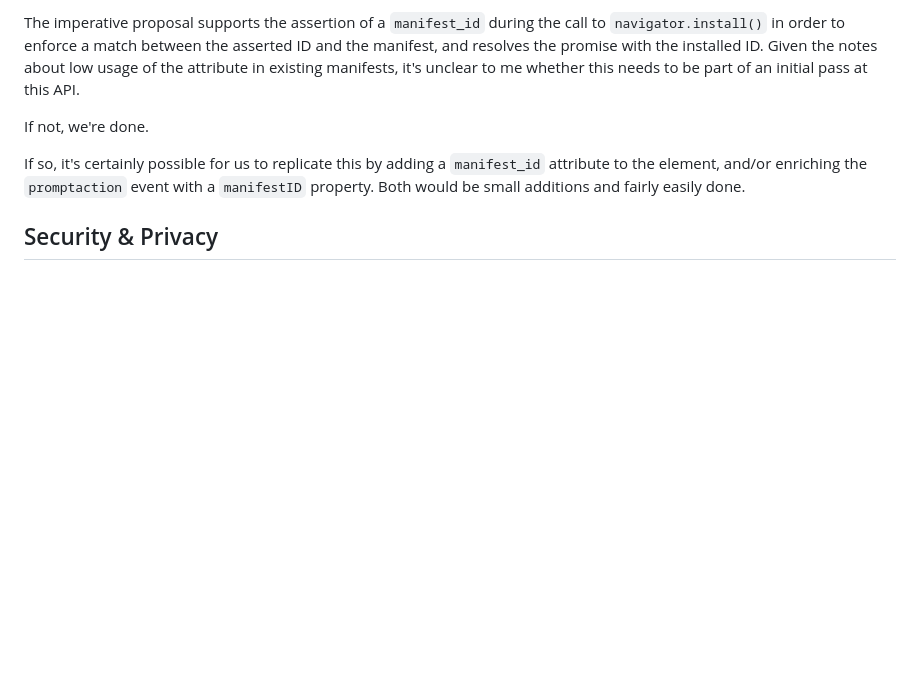
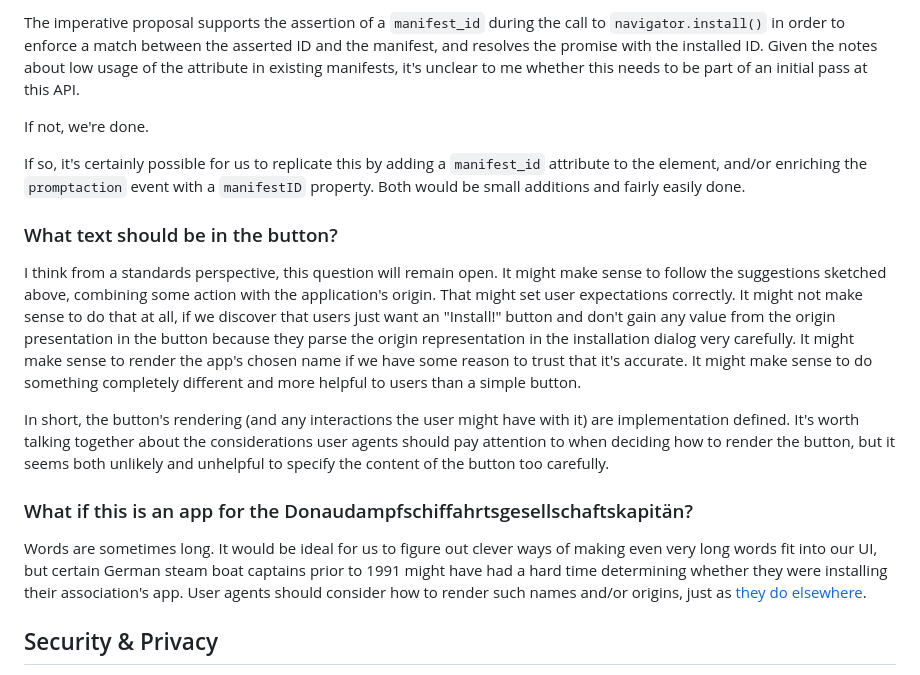
Before and after one commit to mikewest/pepc-install, a Markdown page: README.md, the part around the change. GitHub-like rendering; blank space fills up the shorter version.

```diff
--- a/README.md
+++ b/README.md
@@ -185,6 +185,36 @@ attribute to the element, and/or enriching the `promptaction` event with a
 `manifestID` property. Both would be small additions and fairly easily done.
 
 
+### What text should be in the button?
+
+I think from a standards perspective, this question will remain open. It might make
+sense to follow the suggestions sketched above, combining some action with the
+application's origin. That might set user expectations correctly. It might not make
+sense to do that at all, if we discover that users just want an "Install!" button
+and don't gain any value from the origin presentation in the button because they
+parse the origin representation in the installation dialog very carefully. It might
+make sense to render the app's chosen name if we have some reason to trust that it's
+accurate. It might make sense to do something completely different and more helpful
+to users than a simple button.
+
+In short, the button's rendering (and any interactions the user might have with it)
+are implementation defined. It's worth talking together about the considerations
+user agents should pay attention to when deciding how to render the button, but
+it seems both unlikely and unhelpful to specify the content of the button too
+carefully.
+
+
+### What if this is an app for the Donaudampfschiffahrtsgesellschaftskapitän?
+
+Words are sometimes long. It would be ideal for us to figure out clever ways of
+making even very long words fit into our UI, but certain German steam boat
+captains prior to 1991 might have had a hard time determining whether they were
+installing their association's app. User agents should consider how to render
+such names and/or origins, just as [they do elsewhere][url-display].
+
+[url-display]: https://chromium.googlesource.com/chromium/src/+/HEAD/docs/security/url_display_guidelines/url_display_guidelines.md
+
+
 Security & Privacy
 ------------------
 
```
